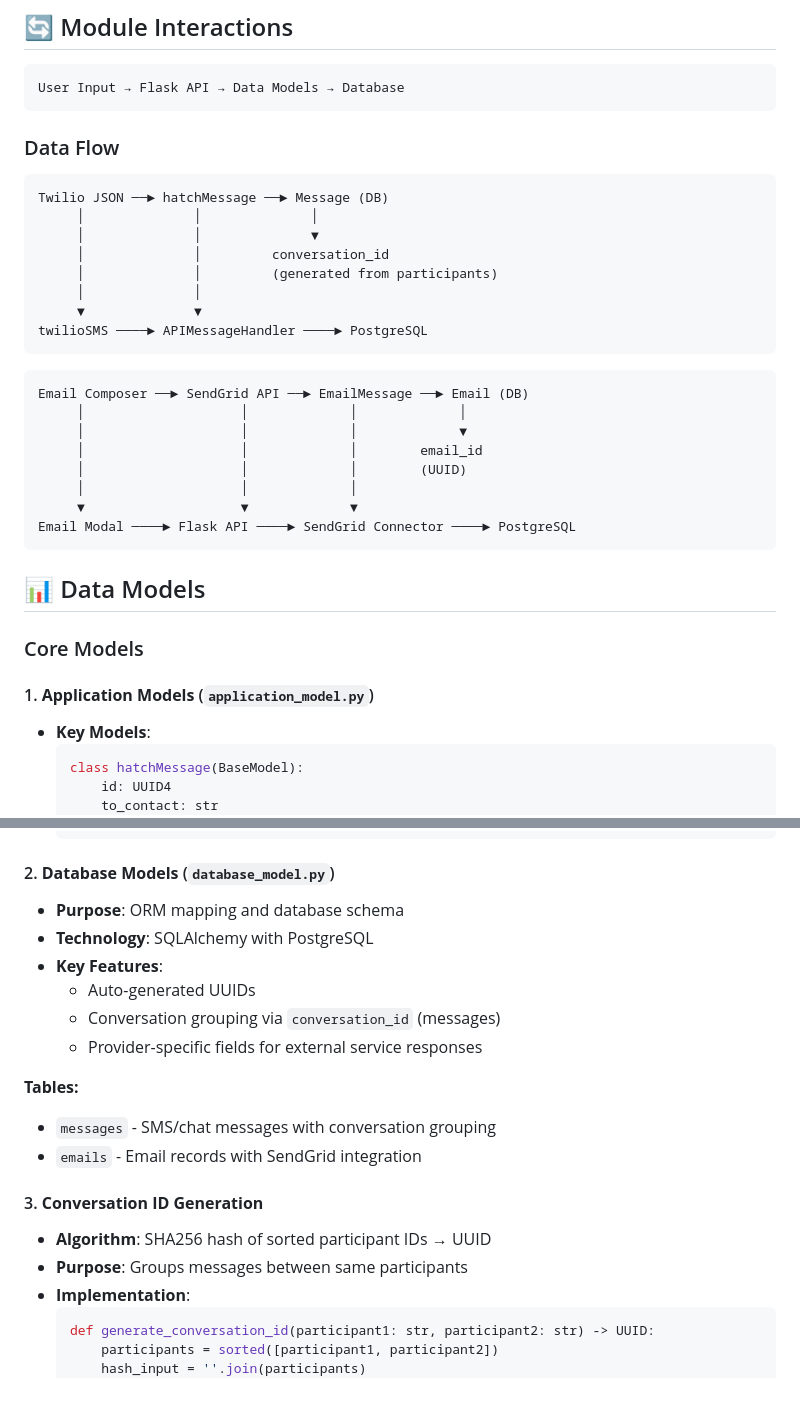
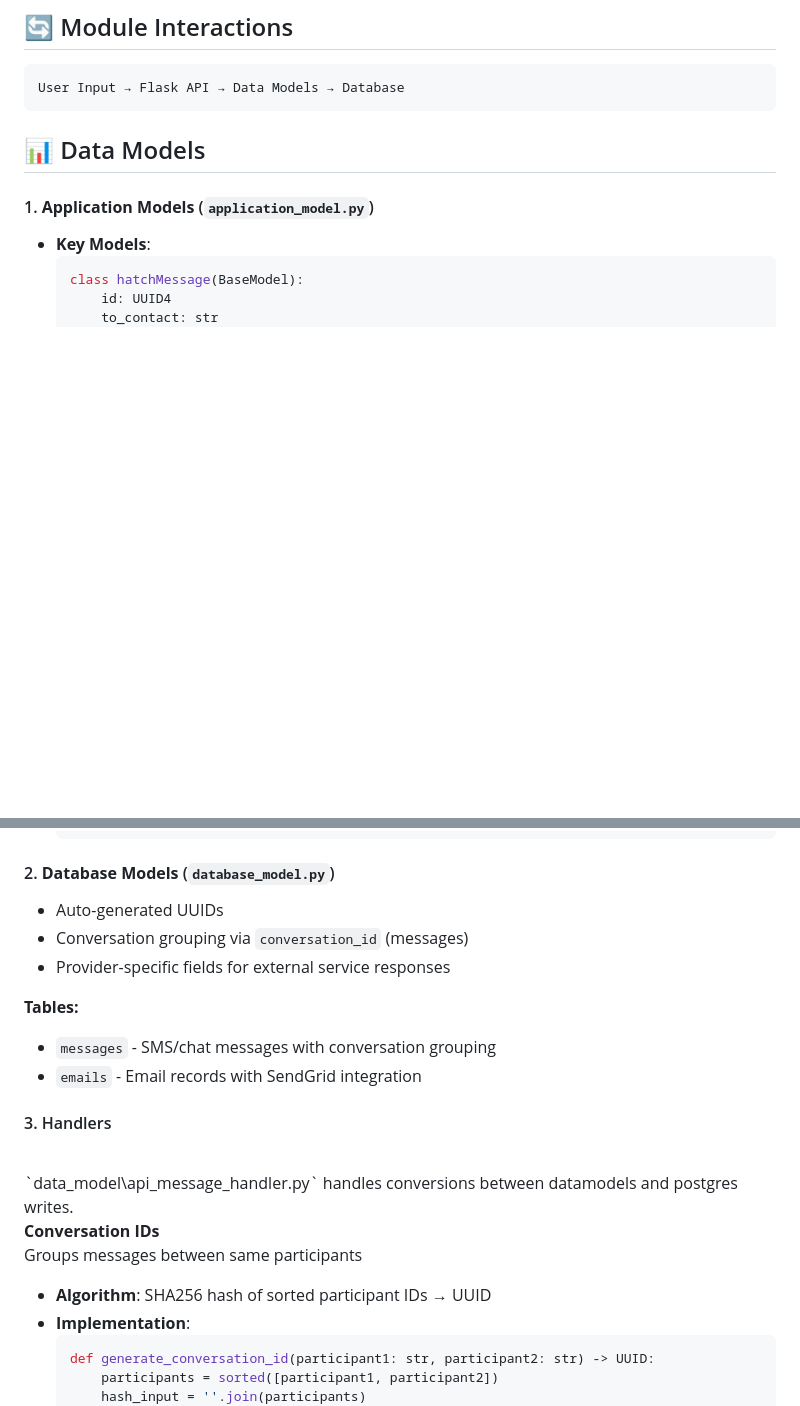
Before and after one commit to hapticPaper/lean_hatch, a Markdown page: README.md, 2 parts joined by grey strips. Drawn GitHub-style; blank space fills up the shorter version.

````diff
--- a/README.md
+++ b/README.md
@@ -79,33 +79,10 @@ lean_hatch/
 ```
 User Input → Flask API → Data Models → Database
 ```
-### Data Flow
 
-```
-Twilio JSON ──► hatchMessage ──► Message (DB)
-     │              │              │
-     │              │              ▼
-     │              │         conversation_id
-     │              │         (generated from participants)
-     │              │
-     ▼              ▼
-twilioSMS ────► APIMessageHandler ────► PostgreSQL
-```
-
-```
-Email Composer ──► SendGrid API ──► EmailMessage ──► Email (DB)
-     │                    │             │             │
-     │                    │             │             ▼
-     │                    │             │        email_id
-     │                    │             │        (UUID)
-     │                    │             │
-     ▼                    ▼             ▼
-Email Modal ────► Flask API ────► SendGrid Connector ────► PostgreSQL
-```
 
 ## 📊 Data Models
 
-### Core Models
 
 #### 1. **Application Models** (`application_model.py`)
 - **Key Models**:
@@ -154,9 +131,6 @@ Email Modal ────► Flask API ────► SendGrid Connector ──
   ```
 
 #### 2. **Database Models** (`database_model.py`)
-- **Purpose**: ORM mapping and database schema
-- **Technology**: SQLAlchemy with PostgreSQL
-- **Key Features**:
   - Auto-generated UUIDs
   - Conversation grouping via `conversation_id` (messages)
   - Provider-specific fields for external service responses
@@ -165,9 +139,14 @@ Email Modal ────► Flask API ────► SendGrid Connector ──
 - `messages` - SMS/chat messages with conversation grouping
 - `emails` - Email records with SendGrid integration
 
-#### 3. **Conversation ID Generation**
+
+#### 3. Handlers
+<br>
+`data_model\api_message_handler.py` handles conversions between datamodels and postgres writes.
+
+**Conversation IDs**<br>
+ Groups messages between same participants<br>
 - **Algorithm**: SHA256 hash of sorted participant IDs → UUID
-- **Purpose**: Groups messages between same participants
 - **Implementation**:
   ```python
   def generate_conversation_id(participant1: str, participant2: str) -> UUID:
````
